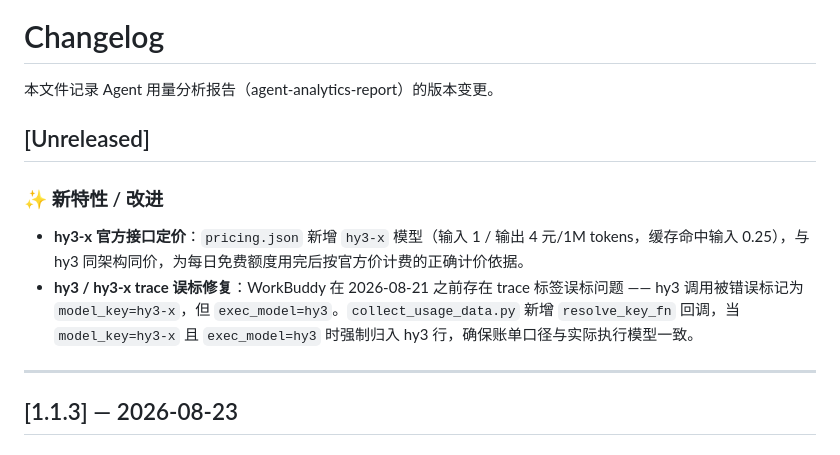
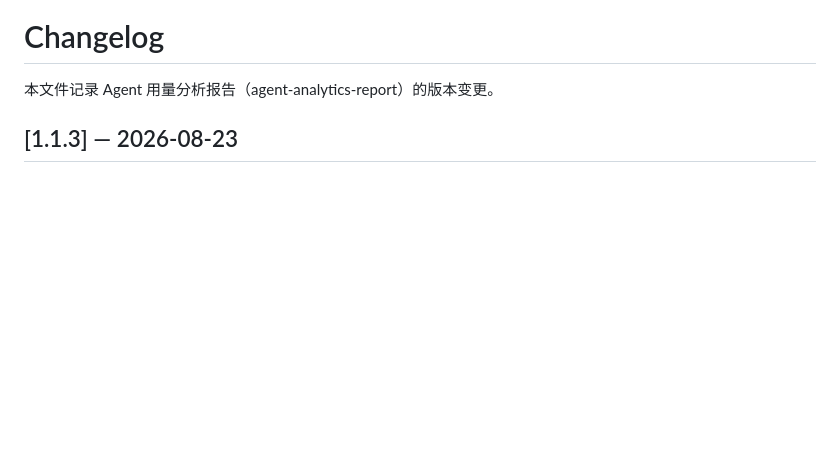
Before and after one commit to Elisabeth15501/agent-analytics-report, a Markdown page: CHANGELOG.md, the part around one of its changes. Drawn GitHub-style; blank space fills up the shorter version.

Commit message:
docs(changelog): restructure v1.1.3 changelog, remove duplicate Unreleased section

```diff
--- a/CHANGELOG.md
+++ b/CHANGELOG.md
@@ -1,14 +1,6 @@
 # Changelog
 
 本文件记录 Agent 用量分析报告（agent-analytics-report）的版本变更。
-
-## [Unreleased]
-
-### ✨ 新特性 / 改进
-- **hy3-x 官方接口定价**：`pricing.json` 新增 `hy3-x` 模型（输入 1 / 输出 4 元/1M tokens，缓存命中输入 0.25），与 hy3 同架构同价，为每日免费额度用完后按官方价计费的正确计价依据。
-- **hy3 / hy3-x trace 误标修复**：WorkBuddy 在 2026-08-21 之前存在 trace 标签误标问题 —— hy3 调用被错误标记为 `model_key=hy3-x`，但 `exec_model=hy3`。`collect_usage_data.py` 新增 `resolve_key_fn` 回调，当 `model_key=hy3-x` 且 `exec_model=hy3` 时强制归入 hy3 行，确保账单口径与实际执行模型一致。
-
----
 
 ## [1.1.3] — 2026-08-23
 
```
Also changed, not shown: other parts of CHANGELOG.md (+2 -0 lines).
